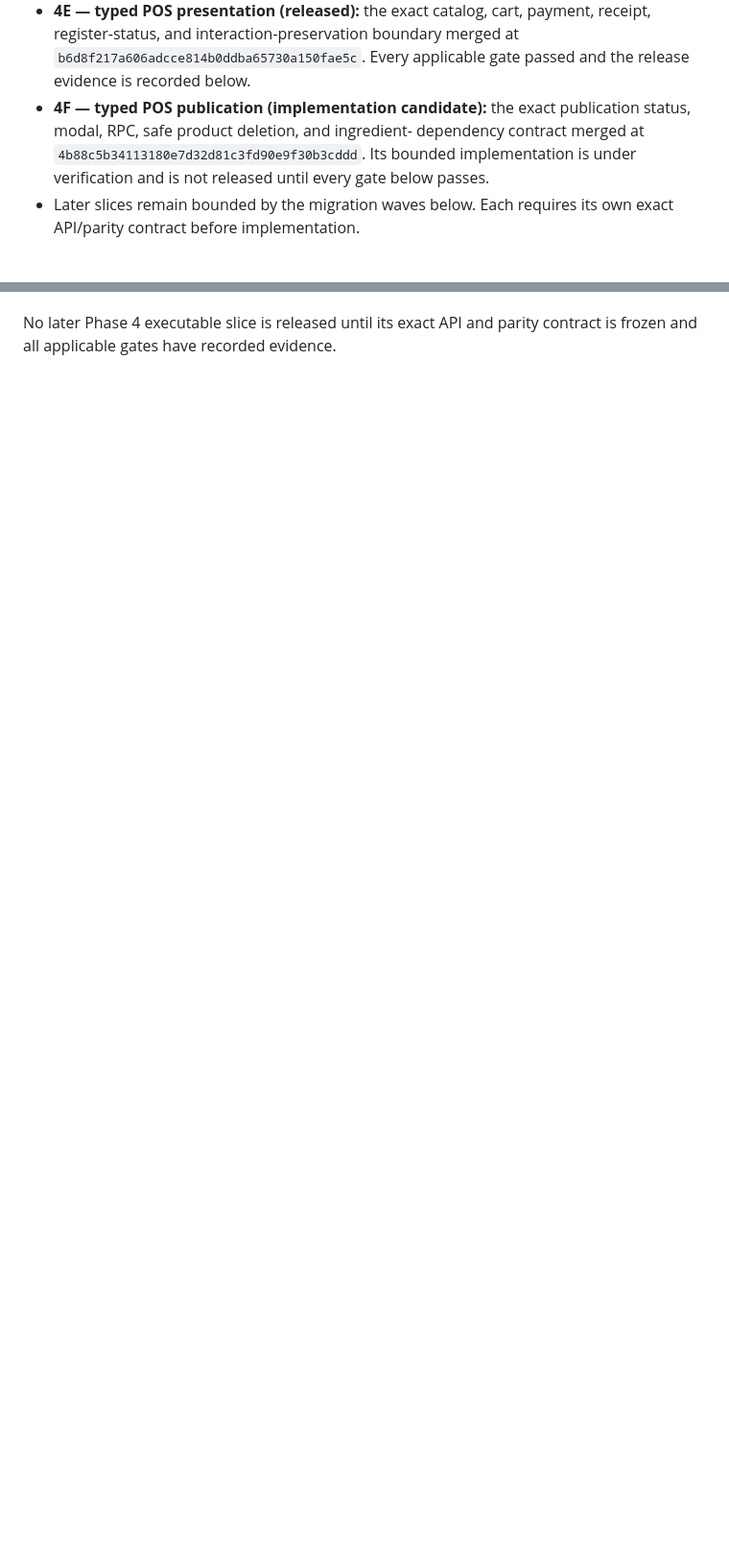
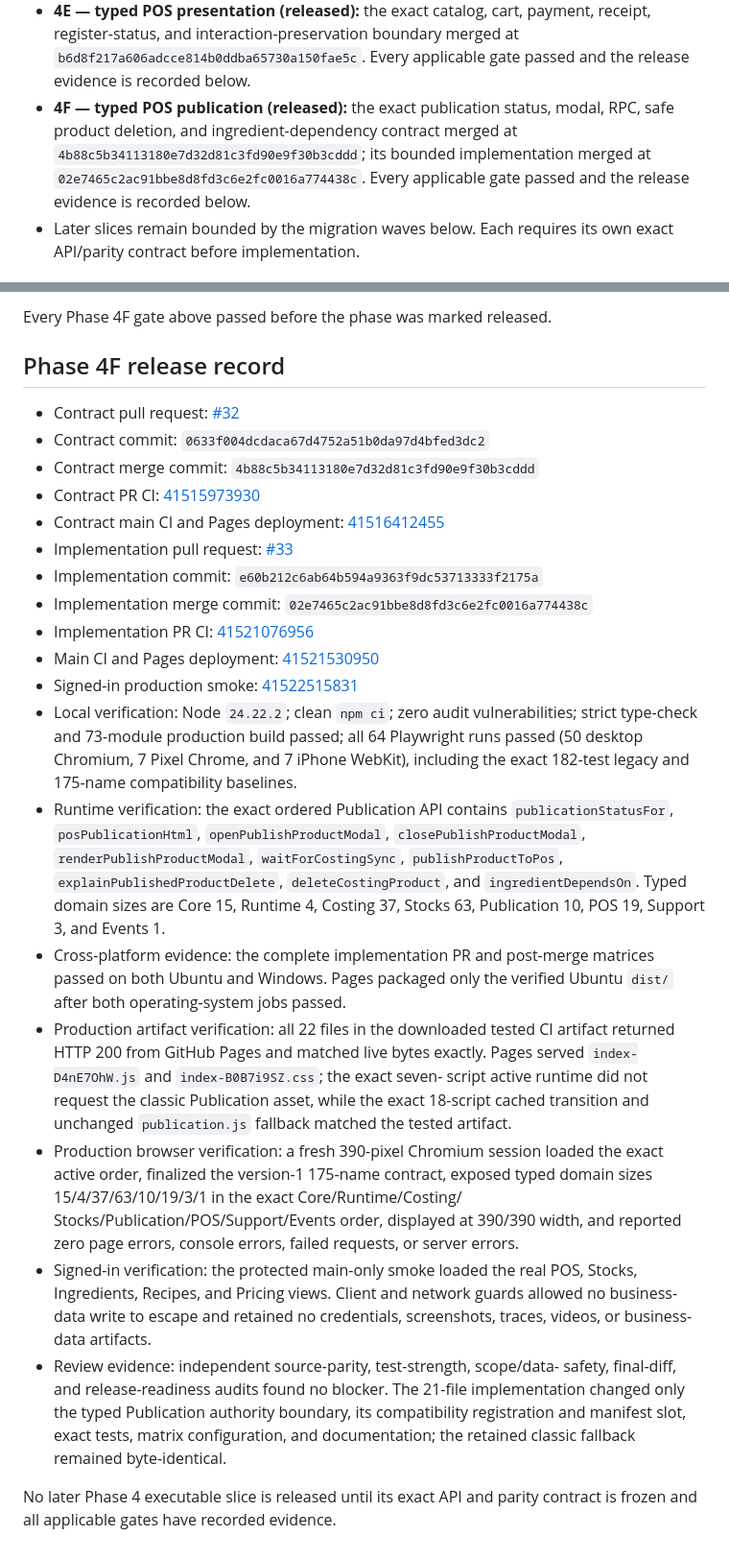
Before and after one commit to Lowkiiii/Scoopies, a Markdown page: docs/FRONTEND_PHASE_4.md, 2 parts joined by grey strips. Shown at 96% size. Rendered like a GitHub page; blank space fills up the shorter version.

Commit message:
Record Phase 4F release evidence

```diff
--- a/docs/FRONTEND_PHASE_4.md
+++ b/docs/FRONTEND_PHASE_4.md
@@ -32,11 +32,11 @@ that schema, its RPCs, or production data; see
   payment, receipt, register-status, and interaction-preservation boundary
   merged at `b6d8f217a606adcce814b0ddba65730a150fae5c`. Every applicable gate
   passed and the release evidence is recorded below.
-- **4F — typed POS publication (implementation candidate):** the exact
-  publication status, modal, RPC, safe product deletion, and ingredient-
-  dependency contract merged at
-  `4b88c5b34113180e7d32d81c3fd90e9f30b3cddd`. Its bounded implementation is
-  under verification and is not released until every gate below passes.
+- **4F — typed POS publication (released):** the exact publication status,
+  modal, RPC, safe product deletion, and ingredient-dependency contract merged
+  at `4b88c5b34113180e7d32d81c3fd90e9f30b3cddd`; its bounded implementation
+  merged at `02e7465c2ac91bbe8d8fd3c6e2fc0016a774438c`. Every applicable gate
+  passed and the release evidence is recorded below.
 - Later slices remain bounded by the migration waves below. Each requires its
   own exact API/parity contract before implementation.
 
@@ -1236,2 +1266,62 @@ Every Phase 4E gate above passed before the phase was marked released.
+Every Phase 4F gate above passed before the phase was marked released.
+
+## Phase 4F release record
+
+- Contract pull request: [#32](https://github.com/Lowkiiii/Scoopies/pull/32)
+- Contract commit: `0633f004dcdaca67d4752a51b0da97d4bfed3dc2`
+- Contract merge commit: `4b88c5b34113180e7d32d81c3fd90e9f30b3cddd`
+- Contract PR CI:
+  [41515973930](https://github.com/Lowkiiii/Scoopies/actions/runs/41515973930)
+- Contract main CI and Pages deployment:
+  [41516412455](https://github.com/Lowkiiii/Scoopies/actions/runs/41516412455)
+- Implementation pull request:
+  [#33](https://github.com/Lowkiiii/Scoopies/pull/33)
+- Implementation commit: `e60b212c6ab64b594a9363f9dc53713333f2175a`
+- Implementation merge commit:
+  `02e7465c2ac91bbe8d8fd3c6e2fc0016a774438c`
+- Implementation PR CI:
+  [41521076956](https://github.com/Lowkiiii/Scoopies/actions/runs/41521076956)
+- Main CI and Pages deployment:
+  [41521530950](https://github.com/Lowkiiii/Scoopies/actions/runs/41521530950)
+- Signed-in production smoke:
+  [41522515831](https://github.com/Lowkiiii/Scoopies/actions/runs/41522515831)
+- Local verification: Node `24.22.2`; clean `npm ci`; zero audit
+  vulnerabilities; strict type-check and 73-module production build passed;
+  all 64 Playwright runs passed (50 desktop Chromium, 7 Pixel Chrome, and 7
+  iPhone WebKit), including the exact 182-test legacy and 175-name
+  compatibility baselines.
+- Runtime verification: the exact ordered Publication API contains
+  `publicationStatusFor`, `posPublicationHtml`, `openPublishProductModal`,
+  `closePublishProductModal`, `renderPublishProductModal`,
+  `waitForCostingSync`, `publishProductToPos`,
+  `explainPublishedProductDelete`, `deleteCostingProduct`, and
+  `ingredientDependsOn`. Typed domain sizes are Core 15, Runtime 4, Costing 37,
+  Stocks 63, Publication 10, POS 19, Support 3, and Events 1.
+- Cross-platform evidence: the complete implementation PR and post-merge
+  matrices passed on both Ubuntu and Windows. Pages packaged only the verified
+  Ubuntu `dist/` after both operating-system jobs passed.
+- Production artifact verification: all 22 files in the downloaded tested CI
+  artifact returned HTTP 200 from GitHub Pages and matched live bytes exactly.
+  Pages served `index-D4nE7OhW.js` and `index-B0B7i9SZ.css`; the exact seven-
+  script active runtime did not request the classic Publication asset, while
+  the exact 18-script cached transition and unchanged `publication.js`
+  fallback matched the tested artifact.
+- Production browser verification: a fresh 390-pixel Chromium session loaded
+  the exact active order, finalized the version-1 175-name contract, exposed
+  typed domain sizes 15/4/37/63/10/19/3/1 in the exact Core/Runtime/Costing/
+  Stocks/Publication/POS/Support/Events order, displayed at 390/390 width, and
+  reported zero page errors, console errors, failed requests, or server
+  errors.
+- Signed-in verification: the protected main-only smoke loaded the real POS,
+  Stocks, Ingredients, Recipes, and Pricing views. Client and network guards
+  allowed no business-data write to escape and retained no credentials,
+  screenshots, traces, videos, or business-data artifacts.
+- Review evidence: independent source-parity, test-strength, scope/data-
+  safety, final-diff, and release-readiness audits found no blocker. The
+  21-file implementation changed only the typed Publication authority
+  boundary, its compatibility registration and manifest slot, exact tests,
+  matrix configuration, and documentation; the retained classic fallback
+  remained byte-identical.
+
 No later Phase 4 executable slice is released until its exact API and parity
 contract is frozen and all applicable gates have recorded evidence.
```
Also changed, not shown: other parts of docs/FRONTEND_PHASE_4.md (+34 -4 lines).
